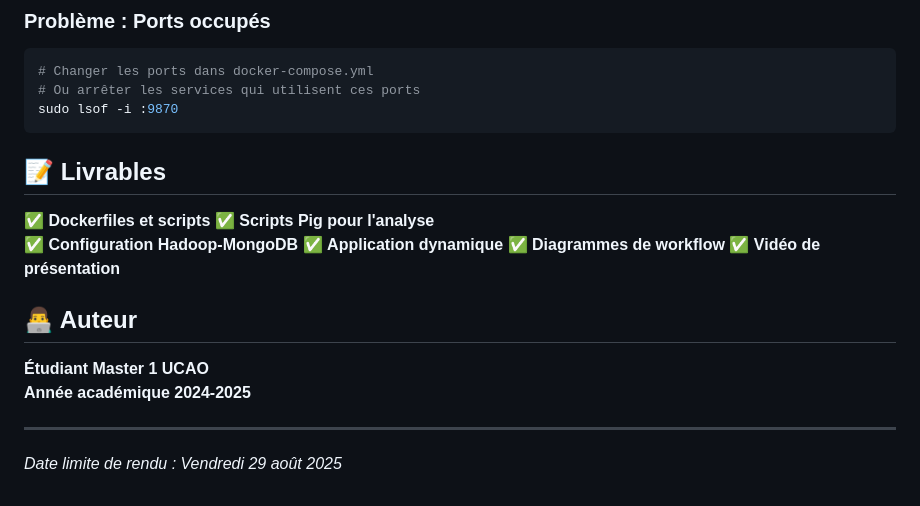
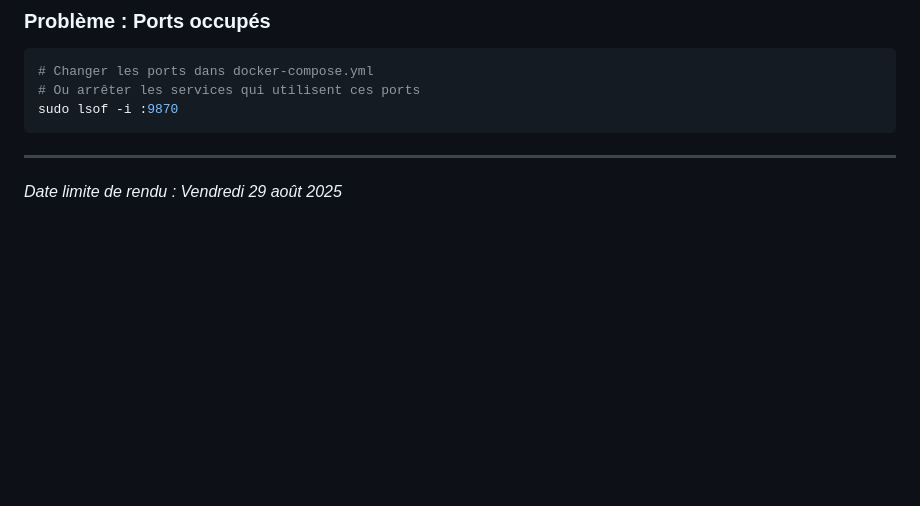
Before and after one commit to geekseverin/Traitement-distribues, a Markdown page: README.md, the part around the change. Rendered like a GitHub page; blank space fills up the shorter version.

Commit message:
My first commit

````diff
--- a/README.md
+++ b/README.md
@@ -225,18 +225,6 @@ docker-compose restart namenode
 sudo lsof -i :9870
 ```
 
-## 📝 Livrables
-
-✅ **Dockerfiles et scripts**
-✅ **Scripts Pig pour l'analyse**
-✅ **Configuration Hadoop-MongoDB**
-✅ **Application dynamique**
-✅ **Diagrammes de workflow**
-✅ **Vidéo de présentation**
-
-## 👨‍💻 Auteur
-**Étudiant Master 1 UCAO**
-**Année académique 2024-2025**
 
 ---
 
````
